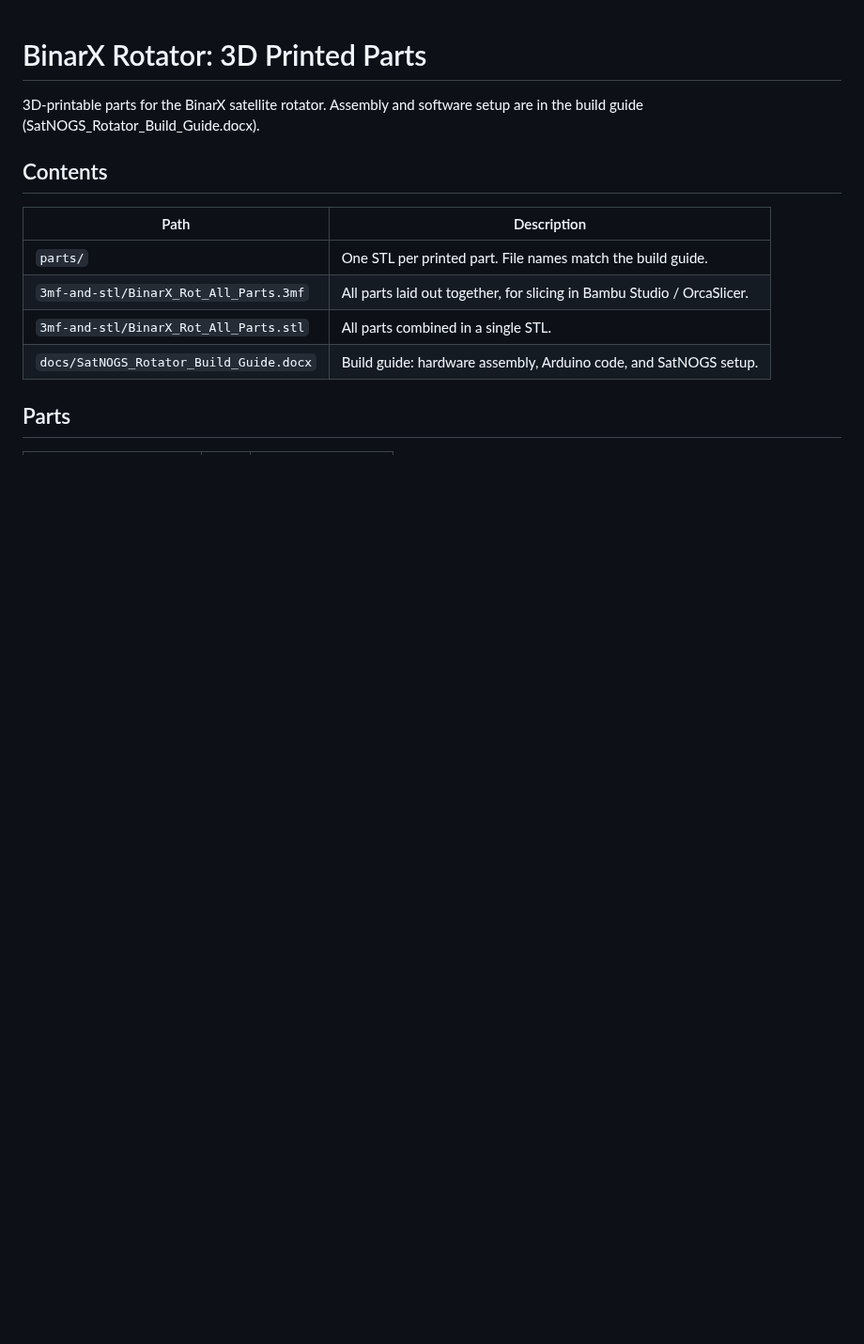
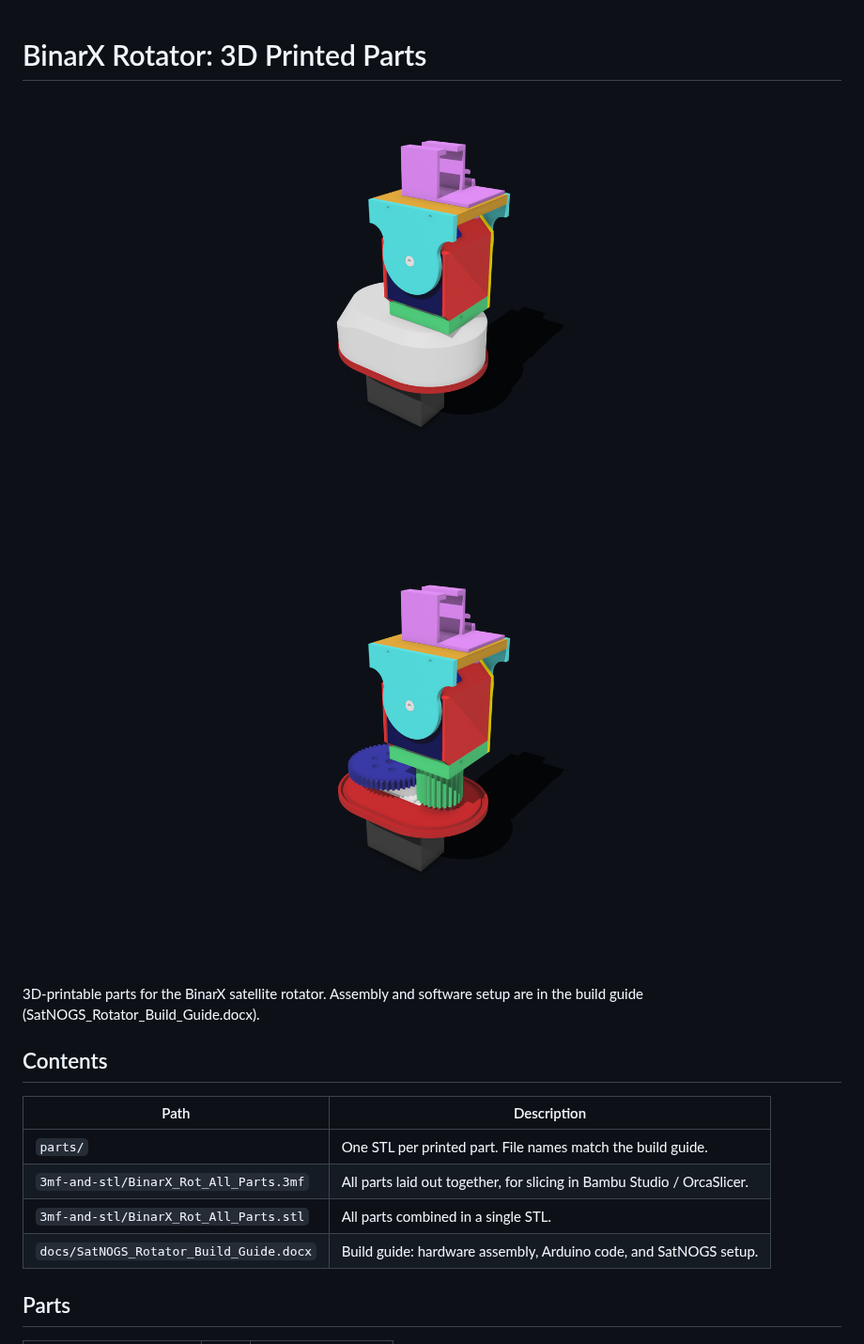
Before and after one commit to rayaanatif/BinarX-Rot, a Markdown page: README.md, the part around the change. Shown at 94% size. GitHub-like rendering; pictures changed too: docs/images/rotator-enclosed.png (added), docs/images/rotator-unenclosed.png (added); blank space fills up the shorter version.

Commit message:
Add rotator renders to README

```diff
--- a/README.md
+++ b/README.md
@@ -1,4 +1,8 @@
 # BinarX Rotator: 3D Printed Parts
+
+![Assembled BinarX rotator with enclosure](docs/images/rotator-enclosed.png)
+
+![BinarX rotator without the top casing, showing the gears](docs/images/rotator-unenclosed.png)
 
 3D-printable parts for the BinarX satellite rotator. Assembly and software setup are in the
 build guide (SatNOGS_Rotator_Build_Guide.docx).
```
